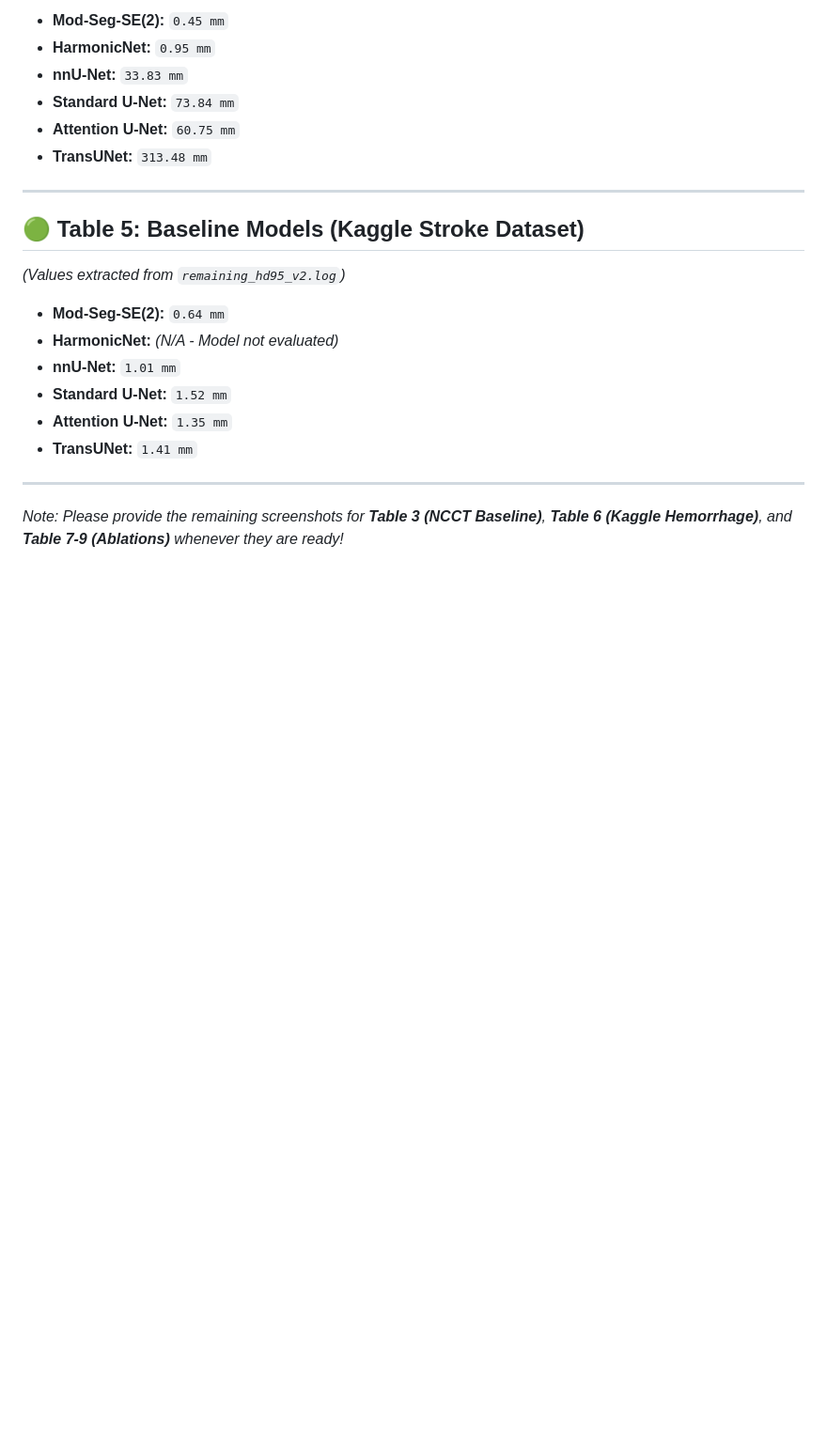
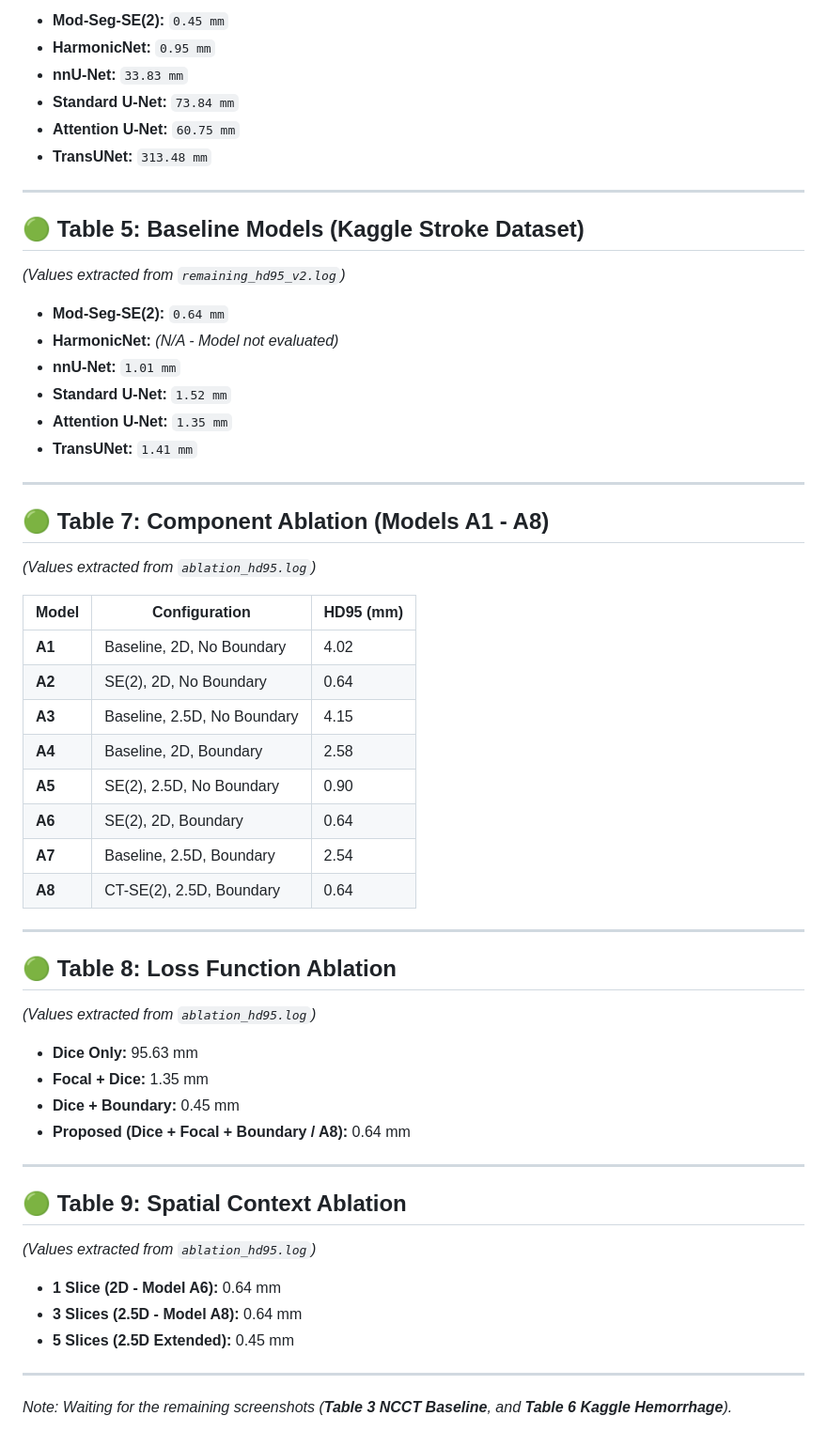
Before and after one commit to MuhammadAliffandy/brain-ctc-seg, a Markdown page: paper_evalute/FINAL_MANUSCRIPT_METRICS.md, the part around the change. Shown at 94% size. Rendered like a GitHub page; blank space fills up the shorter version.

Commit message:
docs: add table 7, 8, and 9 ablation metrics

```diff
--- a/paper_evalute/FINAL_MANUSCRIPT_METRICS.md
+++ b/paper_evalute/FINAL_MANUSCRIPT_METRICS.md
@@ -92,4 +92,39 @@ This document contains all the extracted metrics from the server logs to be copi
 
 ---
 
-*Note: Please provide the remaining screenshots for **Table 3 (NCCT Baseline)**, **Table 6 (Kaggle Hemorrhage)**, and **Table 7-9 (Ablations)** whenever they are ready!*
+## 🟢 Table 7: Component Ablation (Models A1 - A8)
+*(Values extracted from `ablation_hd95.log`)*
+
+| Model | Configuration | HD95 (mm) |
+|---|---|---|
+| **A1** | Baseline, 2D, No Boundary | 4.02 |
+| **A2** | SE(2), 2D, No Boundary | 0.64 |
+| **A3** | Baseline, 2.5D, No Boundary | 4.15 |
+| **A4** | Baseline, 2D, Boundary | 2.58 |
+| **A5** | SE(2), 2.5D, No Boundary | 0.90 |
+| **A6** | SE(2), 2D, Boundary | 0.64 |
+| **A7** | Baseline, 2.5D, Boundary | 2.54 |
+| **A8** | CT-SE(2), 2.5D, Boundary | 0.64 |
+
+---
+
+## 🟢 Table 8: Loss Function Ablation
+*(Values extracted from `ablation_hd95.log`)*
+
+- **Dice Only:** 95.63 mm
+- **Focal + Dice:** 1.35 mm
+- **Dice + Boundary:** 0.45 mm
+- **Proposed (Dice + Focal + Boundary / A8):** 0.64 mm
+
+---
+
+## 🟢 Table 9: Spatial Context Ablation
+*(Values extracted from `ablation_hd95.log`)*
+
+- **1 Slice (2D - Model A6):** 0.64 mm
+- **3 Slices (2.5D - Model A8):** 0.64 mm
+- **5 Slices (2.5D Extended):** 0.45 mm
+
+---
+
+*Note: Waiting for the remaining screenshots (**Table 3 NCCT Baseline**, and **Table 6 Kaggle Hemorrhage**).*
```
